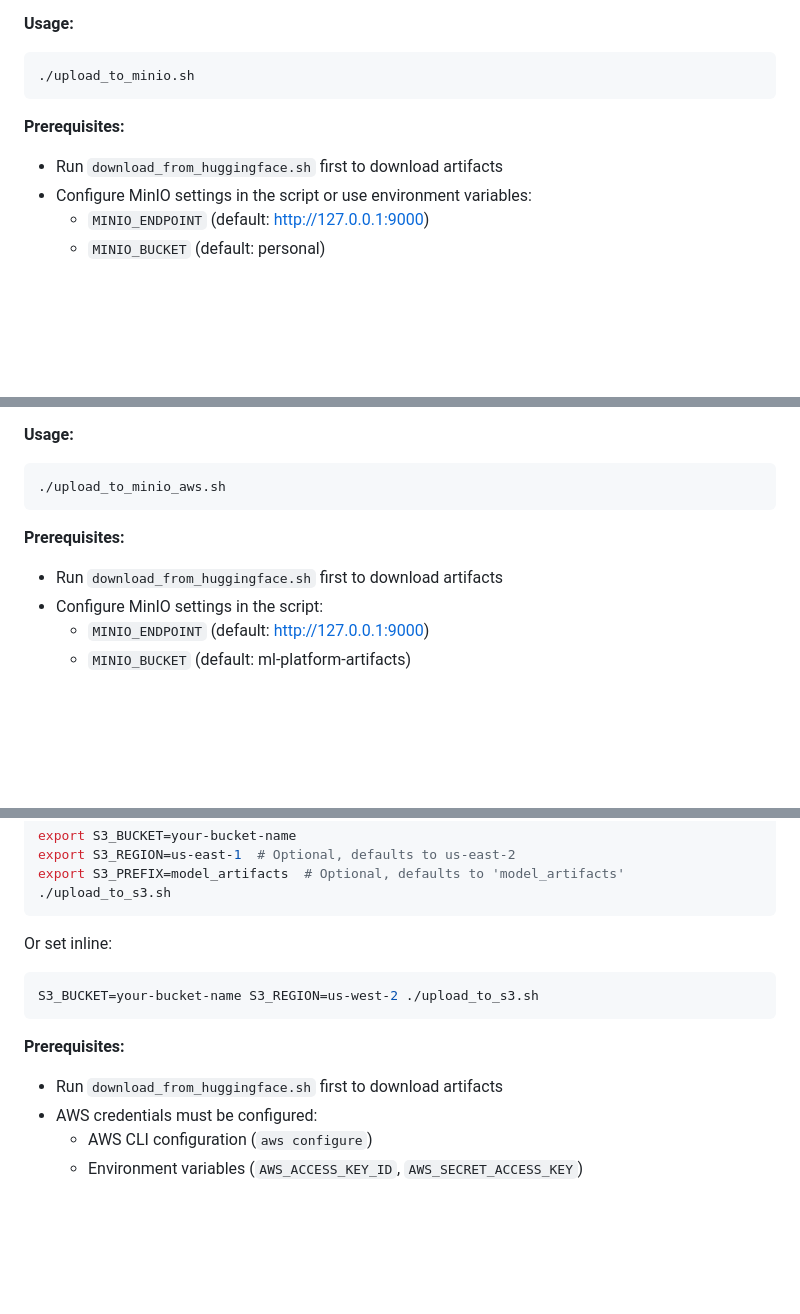
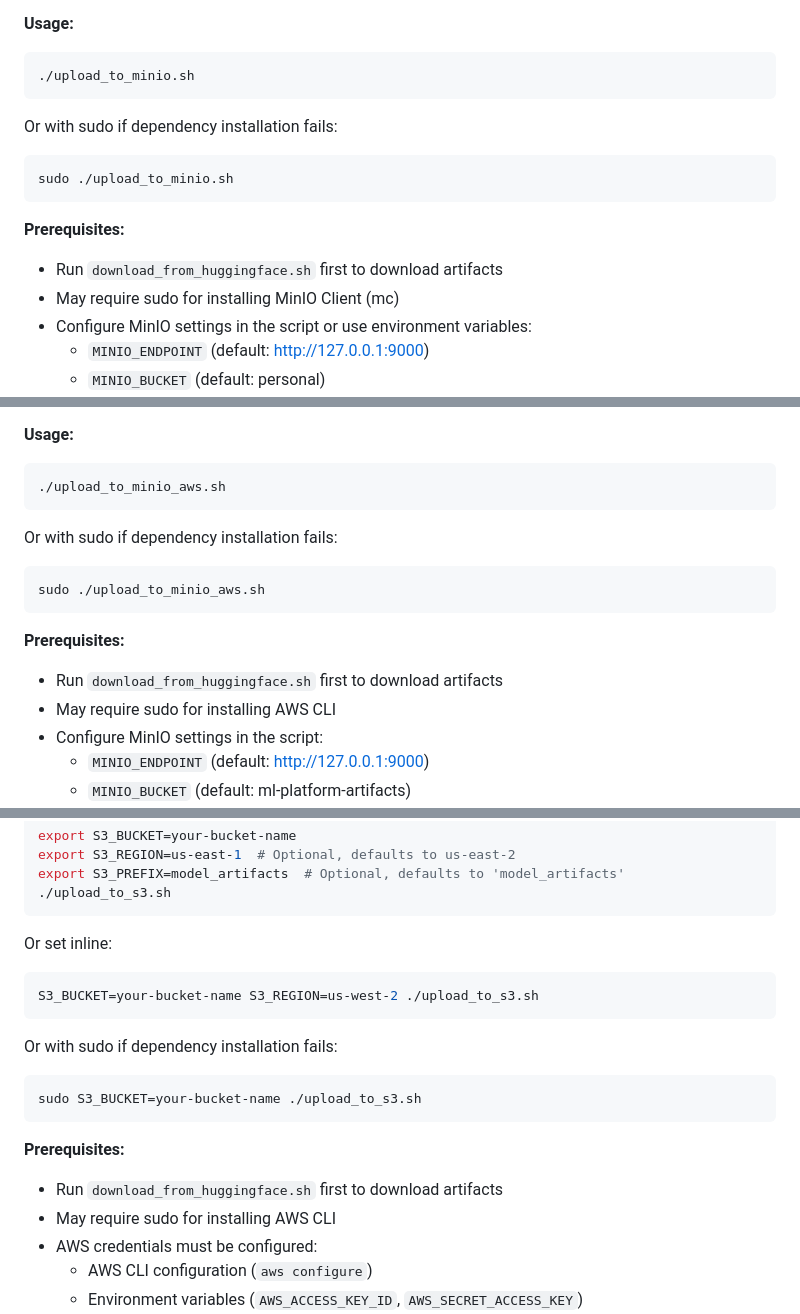
Before and after one commit to pyrodie18/splunk-ai-operator, a Markdown page: tools/artifacts_download_upload_scripts/README.md, 3 parts joined by grey strips. GitHub-like rendering; blank space fills up the shorter version.

````diff
--- a/tools/artifacts_download_upload_scripts/README.md
+++ b/tools/artifacts_download_upload_scripts/README.md
@@ -42,8 +63,14 @@ Uploads downloaded artifacts to MinIO storage.
 ./upload_to_minio.sh
 ```
 
+Or with sudo if dependency installation fails:
+```bash
+sudo ./upload_to_minio.sh
+```
+
 **Prerequisites:**
 - Run `download_from_huggingface.sh` first to download artifacts
+- May require sudo for installing MinIO Client (mc)
 - Configure MinIO settings in the script or use environment variables:
   - `MINIO_ENDPOINT` (default: http://127.0.0.1:9000)
   - `MINIO_BUCKET` (default: personal)
@@ -69,8 +96,14 @@ Uploads downloaded artifacts to MinIO using AWS CLI (S3-compatible API).
 ./upload_to_minio_aws.sh
 ```
 
+Or with sudo if dependency installation fails:
+```bash
+sudo ./upload_to_minio_aws.sh
+```
+
 **Prerequisites:**
 - Run `download_from_huggingface.sh` first to download artifacts
+- May require sudo for installing AWS CLI
 - Configure MinIO settings in the script:
   - `MINIO_ENDPOINT` (default: http://127.0.0.1:9000)
   - `MINIO_BUCKET` (default: ml-platform-artifacts)
@@ -109,8 +142,14 @@ Or set inline:
 S3_BUCKET=your-bucket-name S3_REGION=us-west-2 ./upload_to_s3.sh
 ```
 
+Or with sudo if dependency installation fails:
+```bash
+sudo S3_BUCKET=your-bucket-name ./upload_to_s3.sh
+```
+
 **Prerequisites:**
 - Run `download_from_huggingface.sh` first to download artifacts
+- May require sudo for installing AWS CLI
 - AWS credentials must be configured:
   - AWS CLI configuration (`aws configure`)
   - Environment variables (`AWS_ACCESS_KEY_ID`, `AWS_SECRET_ACCESS_KEY`)
````
Also changed, not shown: other parts of tools/artifacts_download_upload_scripts/README.md (+29 -0 lines).
